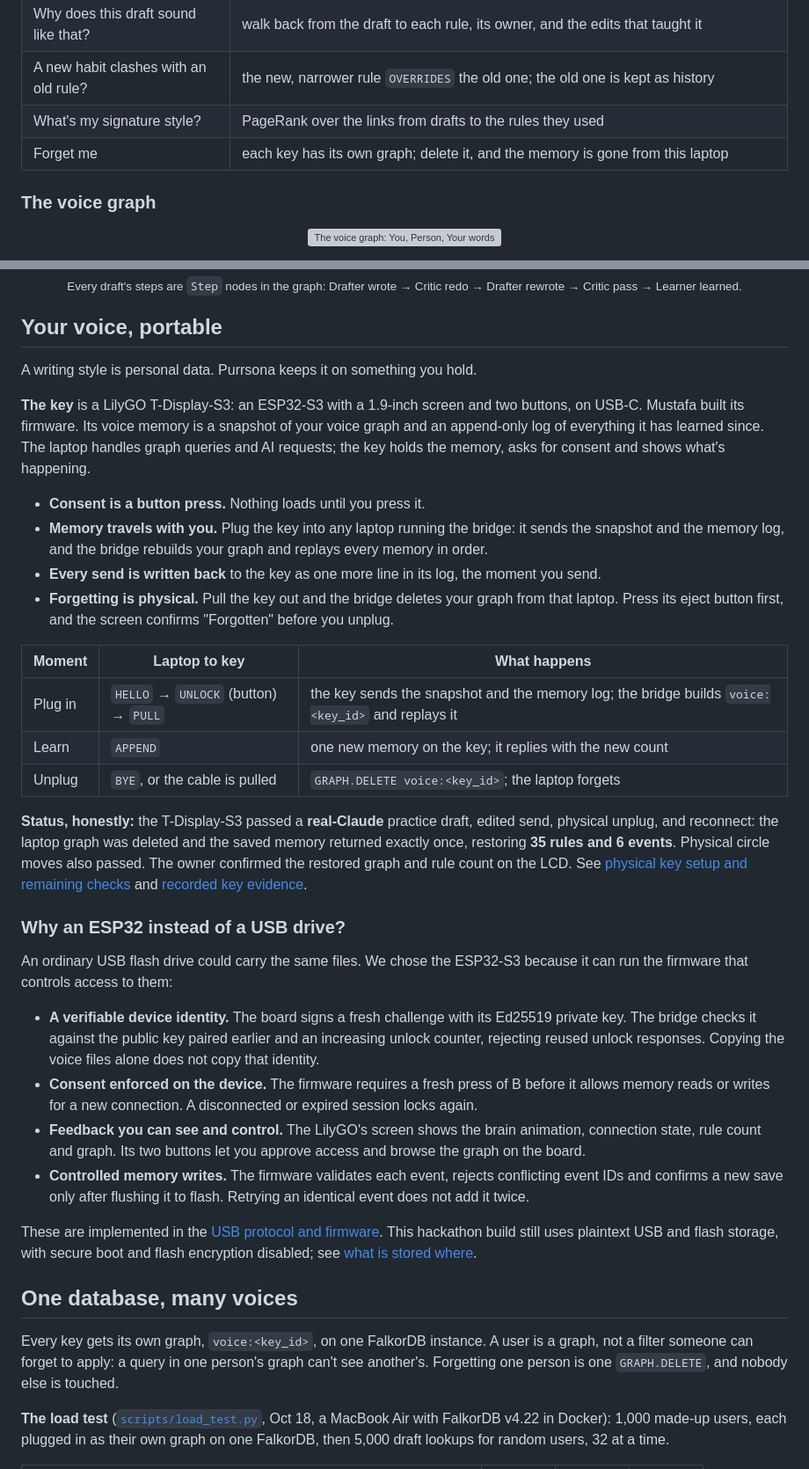
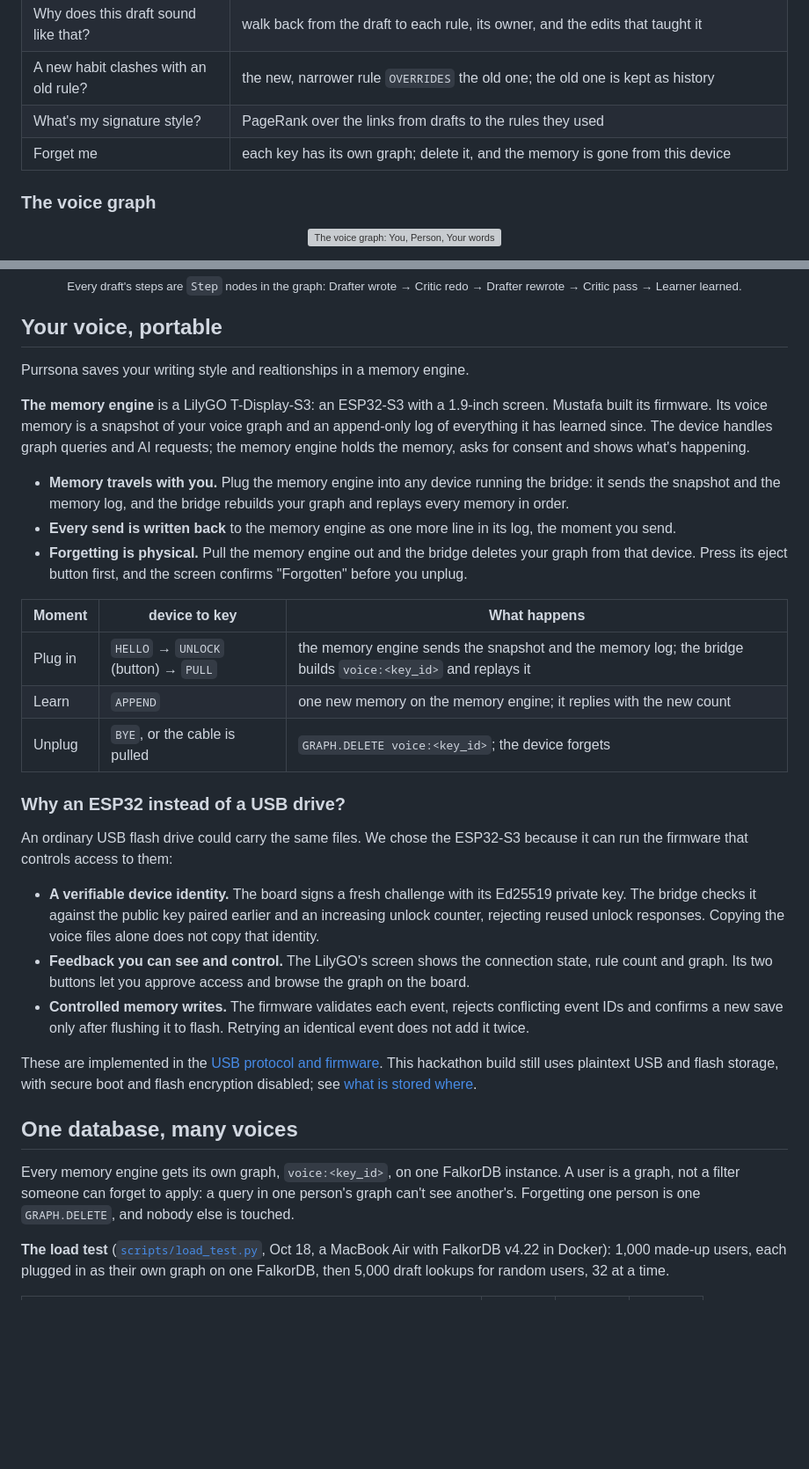
Before and after one commit to Maulik176/purrsona, a Markdown page: README.md, 2 parts joined by grey strips. Shown at 88% size. GitHub-like rendering; blank space fills up the shorter version; grey boxes are pictures that could not be loaded.

Commit message:
docs: apply final portable memory engine README (#21)
Co-authored-by: OpenAI Codex <noreply@openai.com>

```diff
--- a/README.md
+++ b/README.md
@@ -50,7 +50,7 @@ Take FalkorDB out and Purrsona is a chatbot with a cat. Every part of it is a gr
 | Why does this draft sound like that? | walk back from the draft to each rule, its owner, and the edits that taught it |
 | A new habit clashes with an old rule? | the new, narrower rule `OVERRIDES` the old one; the old one is kept as history |
 | What's my signature style? | PageRank over the links from drafts to the rules they used |
-| Forget me | each key has its own graph; delete it, and the memory is gone from this laptop |
+| Forget me | each key has its own graph; delete it, and the memory is gone from this device |
 
 ### The voice graph
 
@@ -82,37 +82,33 @@ Purrsona has three agents, and they never call each other. The bridge hands each
 
 ## Your voice, portable
 
-A writing style is personal data. Purrsona keeps it on something you hold.
+Purrsona saves your writing style and realtionships in a memory engine.
 
-**The key** is a LilyGO T-Display-S3: an ESP32-S3 with a 1.9-inch screen and two buttons, on USB-C. Mustafa built its firmware. Its voice memory is a snapshot of your voice graph and an append-only log of everything it has learned since. The laptop handles graph queries and AI requests; the key holds the memory, asks for consent and shows what's happening.
+**The memory engine** is a LilyGO T-Display-S3: an ESP32-S3 with a 1.9-inch screen. Mustafa built its firmware. Its voice memory is a snapshot of your voice graph and an append-only log of everything it has learned since. The device handles graph queries and AI requests; the memory engine holds the memory, asks for consent and shows what's happening.
 
-- **Consent is a button press.** Nothing loads until you press it.
-- **Memory travels with you.** Plug the key into any laptop running the bridge: it sends the snapshot and the memory log, and the bridge rebuilds your graph and replays every memory in order.
-- **Every send is written back** to the key as one more line in its log, the moment you send.
-- **Forgetting is physical.** Pull the key out and the bridge deletes your graph from that laptop. Press its eject button first, and the screen confirms "Forgotten" before you unplug.
+- **Memory travels with you.** Plug the memory engine into any device running the bridge: it sends the snapshot and the memory log, and the bridge rebuilds your graph and replays every memory in order.
+- **Every send is written back** to the memory engine as one more line in its log, the moment you send.
+- **Forgetting is physical.** Pull the memory engine out and the bridge deletes your graph from that device. Press its eject button first, and the screen confirms "Forgotten" before you unplug.
 
-| Moment | Laptop to key | What happens |
+| Moment | device to key | What happens |
 |---|---|---|
-| Plug in | `HELLO` → `UNLOCK` (button) → `PULL` | the key sends the snapshot and the memory log; the bridge builds `voice:<key_id>` and replays it |
-| Learn | `APPEND` | one new memory on the key; it replies with the new count |
-| Unplug | `BYE`, or the cable is pulled | `GRAPH.DELETE voice:<key_id>`; the laptop forgets |
-
-**Status, honestly:** the T-Display-S3 passed a **real-Claude** practice draft, edited send, physical unplug, and reconnect: the laptop graph was deleted and the saved memory returned exactly once, restoring **35 rules and 6 events**. Physical circle moves also passed. The owner confirmed the restored graph and rule count on the LCD. See [physical key setup and remaining checks](firmware/README.md) and [recorded key evidence](video/README.md). <!-- TODO(Sunday): photo of the T-Display-S3 -->
+| Plug in | `HELLO` → `UNLOCK` (button) → `PULL` | the memory engine sends the snapshot and the memory log; the bridge builds `voice:<key_id>` and replays it |
+| Learn | `APPEND` | one new memory on the memory engine; it replies with the new count |
+| Unplug | `BYE`, or the cable is pulled | `GRAPH.DELETE voice:<key_id>`; the device forgets |
 
 ### Why an ESP32 instead of a USB drive?
 
 An ordinary USB flash drive could carry the same files. We chose the ESP32-S3 because it can run the firmware that controls access to them:
 
 - **A verifiable device identity.** The board signs a fresh challenge with its Ed25519 private key. The bridge checks it against the public key paired earlier and an increasing unlock counter, rejecting reused unlock responses. Copying the voice files alone does not copy that identity.
-- **Consent enforced on the device.** The firmware requires a fresh press of B before it allows memory reads or writes for a new connection. A disconnected or expired session locks again.
-- **Feedback you can see and control.** The LilyGO's screen shows the brain animation, connection state, rule count and graph. Its two buttons let you approve access and browse the graph on the board.
+- **Feedback you can see and control.** The LilyGO's screen shows the connection state, rule count and graph. Its two buttons let you approve access and browse the graph on the board.
 - **Controlled memory writes.** The firmware validates each event, rejects conflicting event IDs and confirms a new save only after flushing it to flash. Retrying an identical event does not add it twice.
 
 These are implemented in the [USB protocol and firmware](docs/PROTOCOL.md). This hackathon build still uses plaintext USB and flash storage, with secure boot and flash encryption disabled; see [what is stored where](firmware/README.md#what-is-stored-where).
 
 ## One database, many voices
 
-Every key gets its own graph, `voice:<key_id>`, on one FalkorDB instance. A user is a graph, not a filter someone can forget to apply: a query in one person's graph can't see another's. Forgetting one person is one `GRAPH.DELETE`, and nobody else is touched.
+Every memory engine gets its own graph, `voice:<key_id>`, on one FalkorDB instance. A user is a graph, not a filter someone can forget to apply: a query in one person's graph can't see another's. Forgetting one person is one `GRAPH.DELETE`, and nobody else is touched.
 
 **The load test** ([`scripts/load_test.py`](scripts/load_test.py), Oct 18, a MacBook Air with FalkorDB v4.22 in Docker): 1,000 made-up users, each plugged in as their own graph on one FalkorDB, then 5,000 draft lookups for random users, 32 at a time.
 
```
Also changed, not shown: other parts of README.md (+16 -39 lines).
